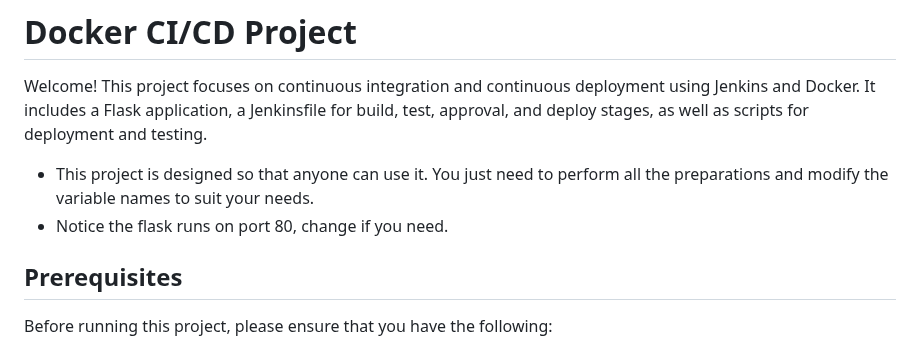
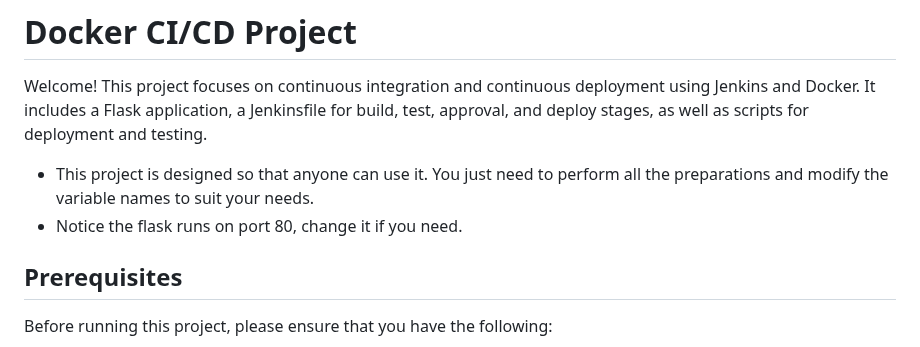
Before and after one commit to Raz-Dahan/pipelines, a Markdown page: flask-docker/README.md, the part around the change. Drawn GitHub-style.

```diff
--- a/flask-docker/README.md
+++ b/flask-docker/README.md
@@ -3,7 +3,7 @@
 Welcome! This project focuses on continuous integration and continuous deployment using Jenkins and Docker. It includes a Flask application, a Jenkinsfile for build, test, approval, and deploy stages, as well as scripts for deployment and testing.
 
 - This project is designed so that anyone can use it. You just need to perform all the preparations and modify the variable names to suit your needs.
-- Notice the flask runs on port 80, change if you need.
+- Notice the flask runs on port 80, change it if you need.
 
 ## Prerequisites
 
```
